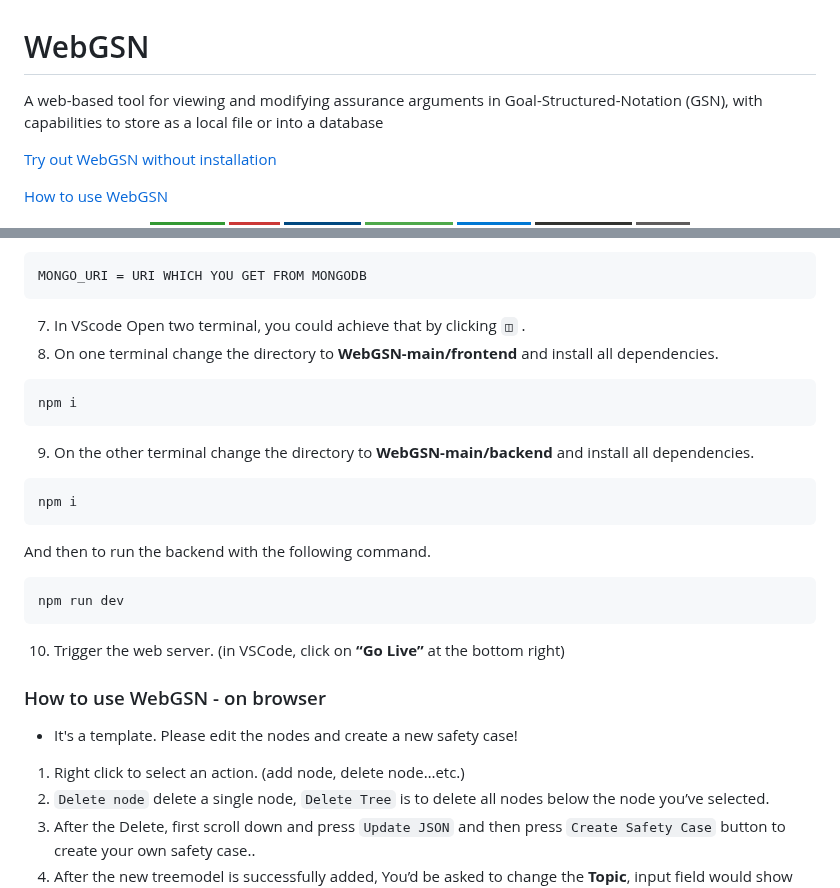
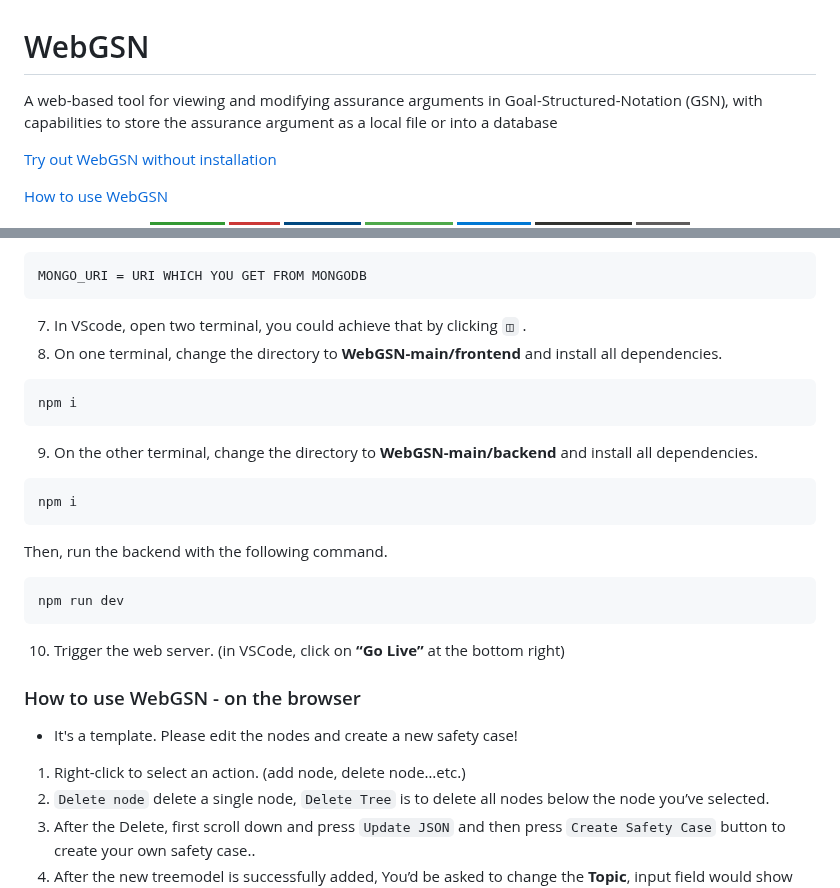
Before and after one commit to safeautonomy/WebGSN, a Markdown page: README.md, 2 parts joined by grey strips. Rendered like a GitHub page; badges without logos.

````diff
--- a/README.md
+++ b/README.md
@@ -1,6 +1,6 @@
 # WebGSN
 
-A web-based tool for viewing and modifying assurance arguments in Goal-Structured-Notation (GSN), with capabilities to store as a local file or into a database
+A web-based tool for viewing and modifying assurance arguments in Goal-Structured-Notation (GSN), with capabilities to store the assurance argument as a local file or into a database
 
 [Try out WebGSN without installation](https://webgsn.netlify.app/)
 
@@ -43,26 +43,26 @@ A web-based tool for viewing and modifying assurance arguments in Goal-Structure
 ```
 MONGO_URI = URI WHICH YOU GET FROM MONGODB
 ```
-7. In VScode Open two terminal, you could achieve that by clicking ` ◫ ` .
-8. On one terminal change the directory to **WebGSN-main/frontend** and install all dependencies.
+7. In VScode, open two terminal, you could achieve that by clicking ` ◫ ` .
+8. On one terminal, change the directory to **WebGSN-main/frontend** and install all dependencies.
 ```
 npm i
 ```
-9. On the other terminal change the directory to **WebGSN-main/backend** and install all dependencies.
+9. On the other terminal, change the directory to **WebGSN-main/backend** and install all dependencies.
 ```
 npm i
 ```
-  And then to run the backend with the following command.
+  Then, run the backend with the following command.
 ```
 npm run dev
 ```
 10. Trigger the web server. (in VSCode, click on **“Go Live”** at the bottom right)
 
-### How to use WebGSN - on browser
+### How to use WebGSN - on the browser
 
 * It's a template. Please edit the nodes and create a new safety case!
 
-1. Right click to select an action. (add node, delete node…etc.)
+1. Right-click to select an action. (add node, delete node…etc.)
 2. `Delete node` delete a single node, `Delete Tree` is to delete all nodes below the node you’ve selected.
 3. After the Delete, first scroll down and press `Update JSON` and then press `Create Safety Case` button to create your own safety case..
 4. After the new treemodel is successfully added, You’d be asked to change the **Topic**, input field would show up, type in new topic and click `Change Topic`.
````
